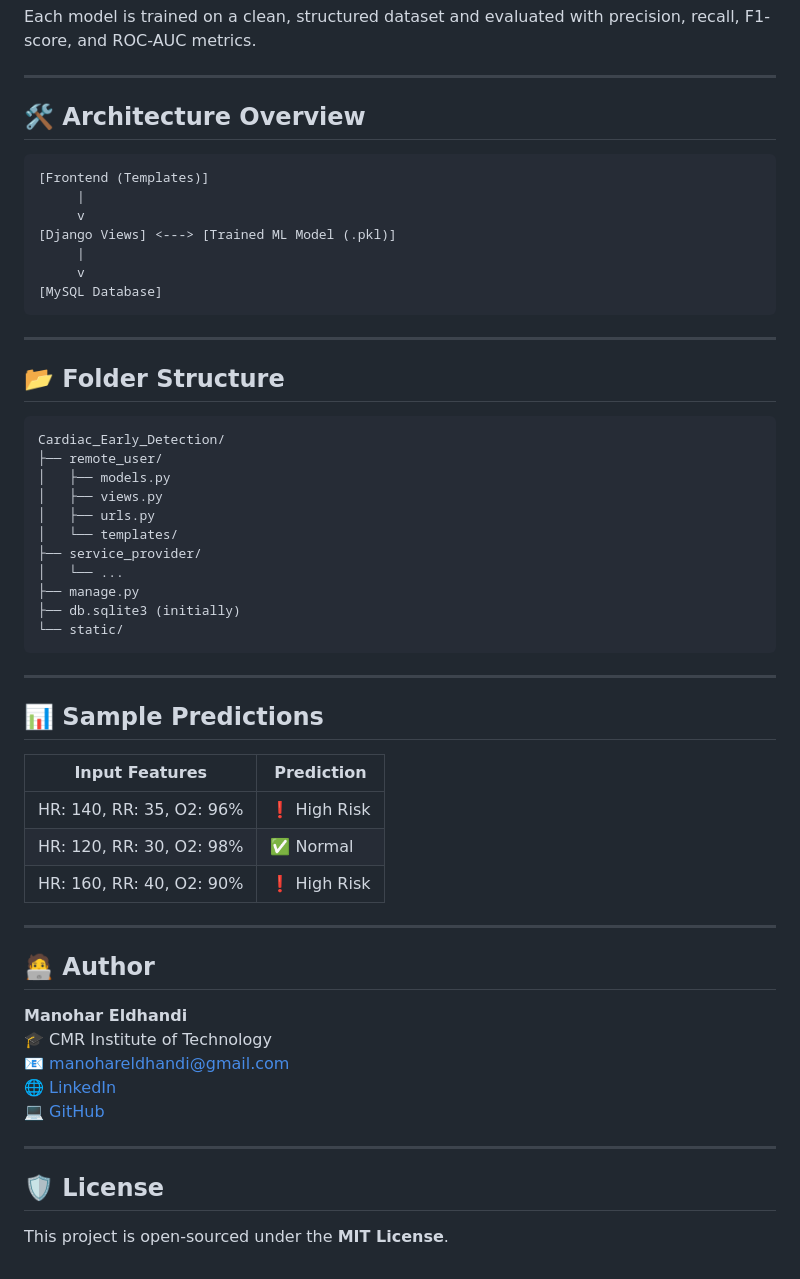
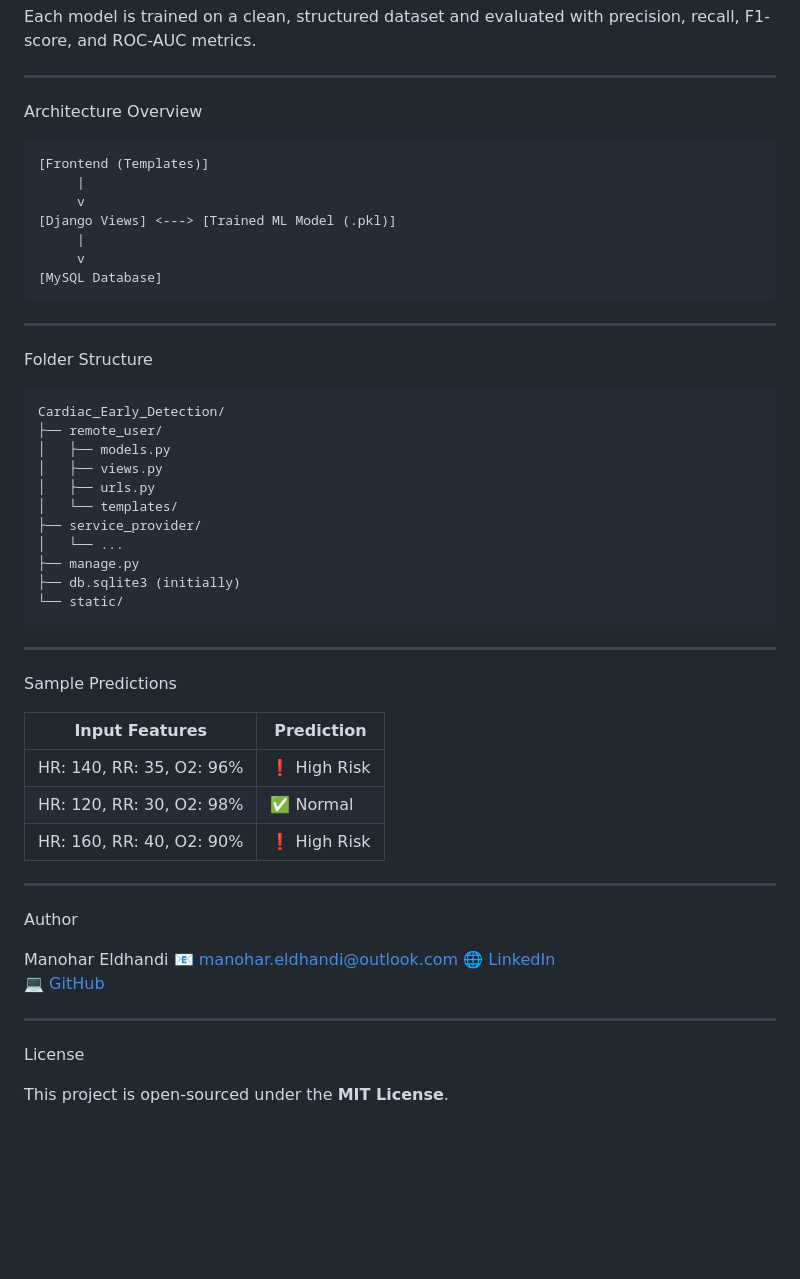
Before and after one commit to ManoharEldhandi/Cardiac-Risk-Prediction-in-NewBorns, a Markdown page: README.md, the part around the change printed below. Rendered like a GitHub page; blank space fills up the shorter version.

````diff
--- a/README.md
+++ b/README.md
@@ -131,7 +131,7 @@ Each model is trained on a clean, structured dataset and evaluated with precisio
 
 ---
 
-## 🛠️ Architecture Overview
+Architecture Overview
 
 ```
 [Frontend (Templates)]
@@ -145,7 +145,7 @@ Each model is trained on a clean, structured dataset and evaluated with precisio
 
 ---
 
-## 📂 Folder Structure
+Folder Structure
 
 ```
 Cardiac_Early_Detection/
@@ -163,7 +163,7 @@ Cardiac_Early_Detection/
 
 ---
 
-## 📊 Sample Predictions
+Sample Predictions
 
 | Input Features | Prediction |
 |----------------|------------|
@@ -173,16 +173,15 @@ Cardiac_Early_Detection/
 
 ---
 
-## 🧑‍💻 Author
+Author
 
-**Manohar Eldhandi**
-🎓 CMR Institute of Technology
-📧 manohareldhandi@gmail.com
+Manohar Eldhandi
+📧 manohar.eldhandi@outlook.com
 🌐 [LinkedIn](https://www.linkedin.com/in/manohar-eldhandi-baa016264/)
 💻 [GitHub](https://github.com/ManoharEldhandi)
 
 ---
 
-## 🛡️ License
+License
 
 This project is open-sourced under the **MIT License**.
````
Also changed, not shown: other parts of README.md (+15 -15 lines).
